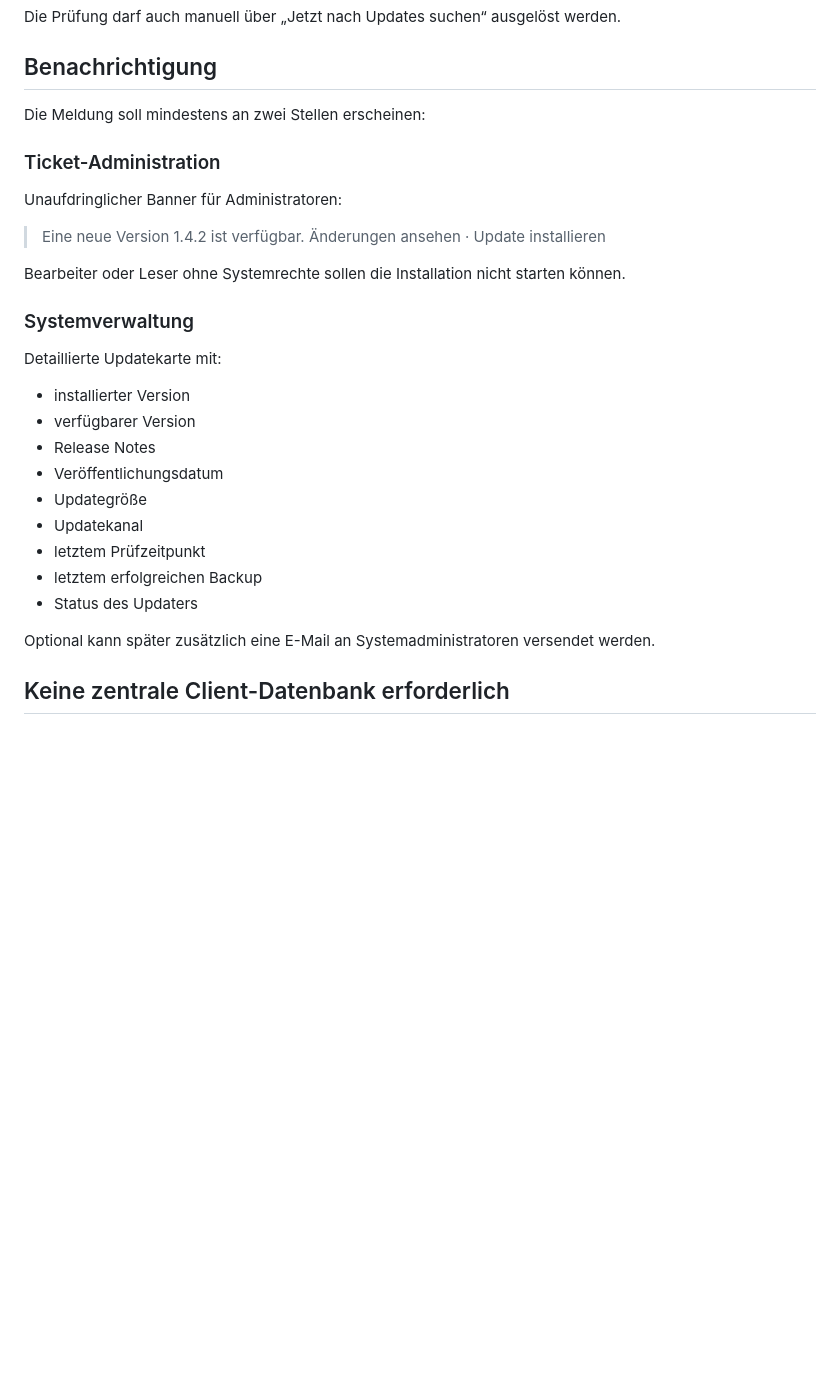
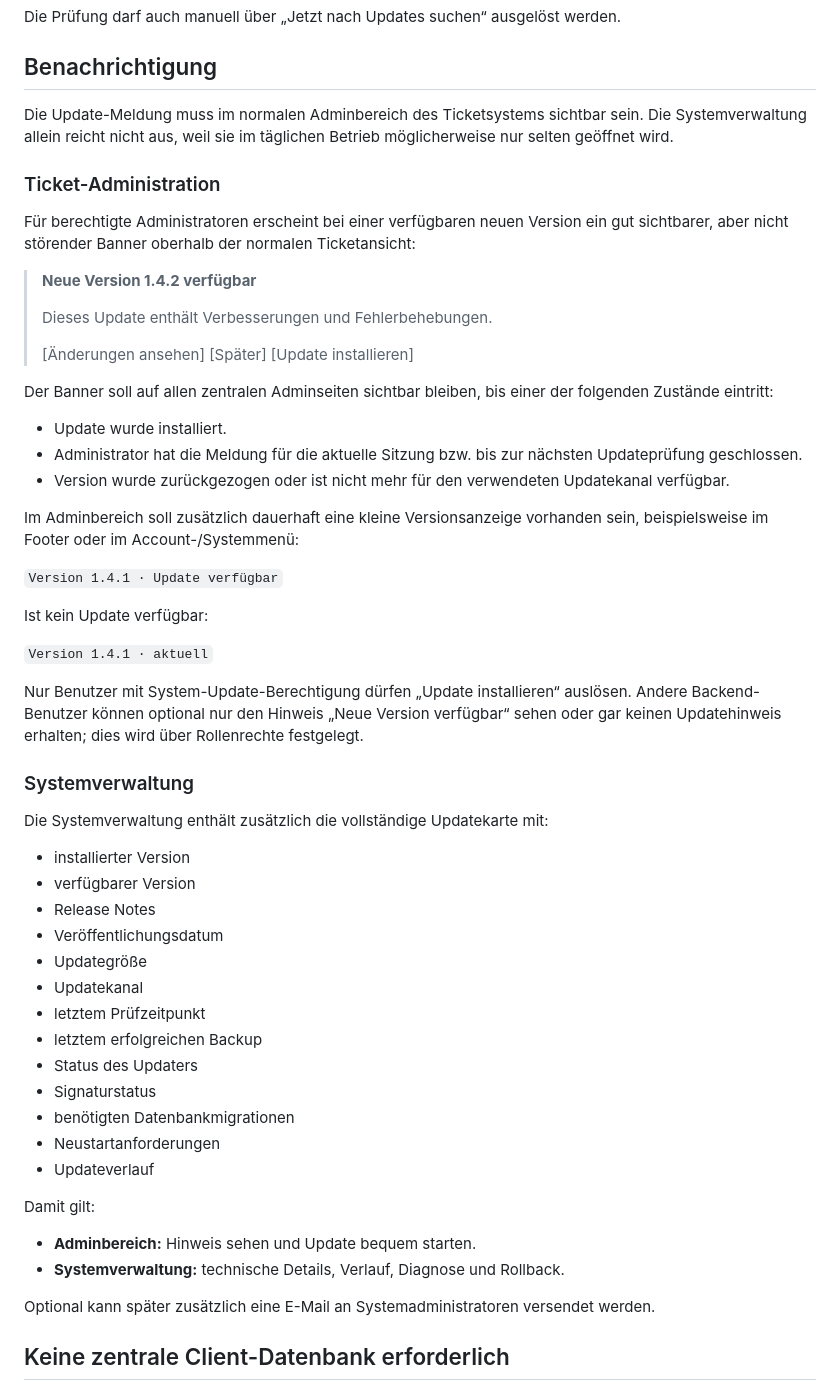
Before and after one commit to hnrgsko/raspi-ticketsystem-fuer-die-schul-it, a Markdown page: docs/UPDATE-SERVICE.md, the part around the change. Rendered like a GitHub page; blank space fills up the shorter version.

Commit message:
docs: surface update notifications in main admin area

```diff
--- a/docs/UPDATE-SERVICE.md
+++ b/docs/UPDATE-SERVICE.md
@@ -113,19 +113,37 @@ Die Prüfung darf auch manuell über „Jetzt nach Updates suchen“ ausgelöst
 
 ## Benachrichtigung
 
-Die Meldung soll mindestens an zwei Stellen erscheinen:
+Die Update-Meldung muss im normalen Adminbereich des Ticketsystems sichtbar sein. Die Systemverwaltung allein reicht nicht aus, weil sie im täglichen Betrieb möglicherweise nur selten geöffnet wird.
 
 ### Ticket-Administration
 
-Unaufdringlicher Banner für Administratoren:
+Für berechtigte Administratoren erscheint bei einer verfügbaren neuen Version ein gut sichtbarer, aber nicht störender Banner oberhalb der normalen Ticketansicht:
 
-> Eine neue Version 1.4.2 ist verfügbar. Änderungen ansehen · Update installieren
+> **Neue Version 1.4.2 verfügbar**
+>
+> Dieses Update enthält Verbesserungen und Fehlerbehebungen.
+>
+> [Änderungen ansehen] [Später] [Update installieren]
 
-Bearbeiter oder Leser ohne Systemrechte sollen die Installation nicht starten können.
+Der Banner soll auf allen zentralen Adminseiten sichtbar bleiben, bis einer der folgenden Zustände eintritt:
+
+- Update wurde installiert.
+- Administrator hat die Meldung für die aktuelle Sitzung bzw. bis zur nächsten Updateprüfung geschlossen.
+- Version wurde zurückgezogen oder ist nicht mehr für den verwendeten Updatekanal verfügbar.
+
+Im Adminbereich soll zusätzlich dauerhaft eine kleine Versionsanzeige vorhanden sein, beispielsweise im Footer oder im Account-/Systemmenü:
+
+`Version 1.4.1 · Update verfügbar`
+
+Ist kein Update verfügbar:
+
+`Version 1.4.1 · aktuell`
+
+Nur Benutzer mit System-Update-Berechtigung dürfen „Update installieren“ auslösen. Andere Backend-Benutzer können optional nur den Hinweis „Neue Version verfügbar“ sehen oder gar keinen Updatehinweis erhalten; dies wird über Rollenrechte festgelegt.
 
 ### Systemverwaltung
 
-Detaillierte Updatekarte mit:
+Die Systemverwaltung enthält zusätzlich die vollständige Updatekarte mit:
 
 - installierter Version
 - verfügbarer Version
@@ -136,6 +154,15 @@ Detaillierte Updatekarte mit:
 - letztem Prüfzeitpunkt
 - letztem erfolgreichen Backup
 - Status des Updaters
+- Signaturstatus
+- benötigten Datenbankmigrationen
+- Neustartanforderungen
+- Updateverlauf
+
+Damit gilt:
+
+- **Adminbereich:** Hinweis sehen und Update bequem starten.
+- **Systemverwaltung:** technische Details, Verlauf, Diagnose und Rollback.
 
 Optional kann später zusätzlich eine E-Mail an Systemadministratoren versendet werden.
 
```
